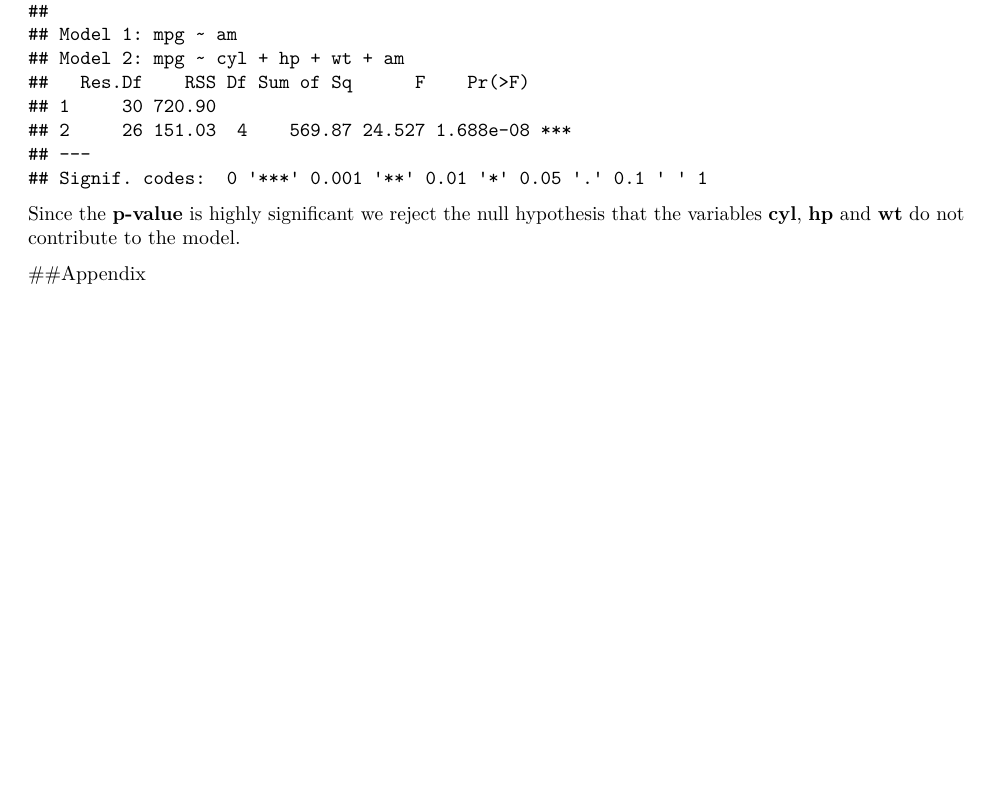
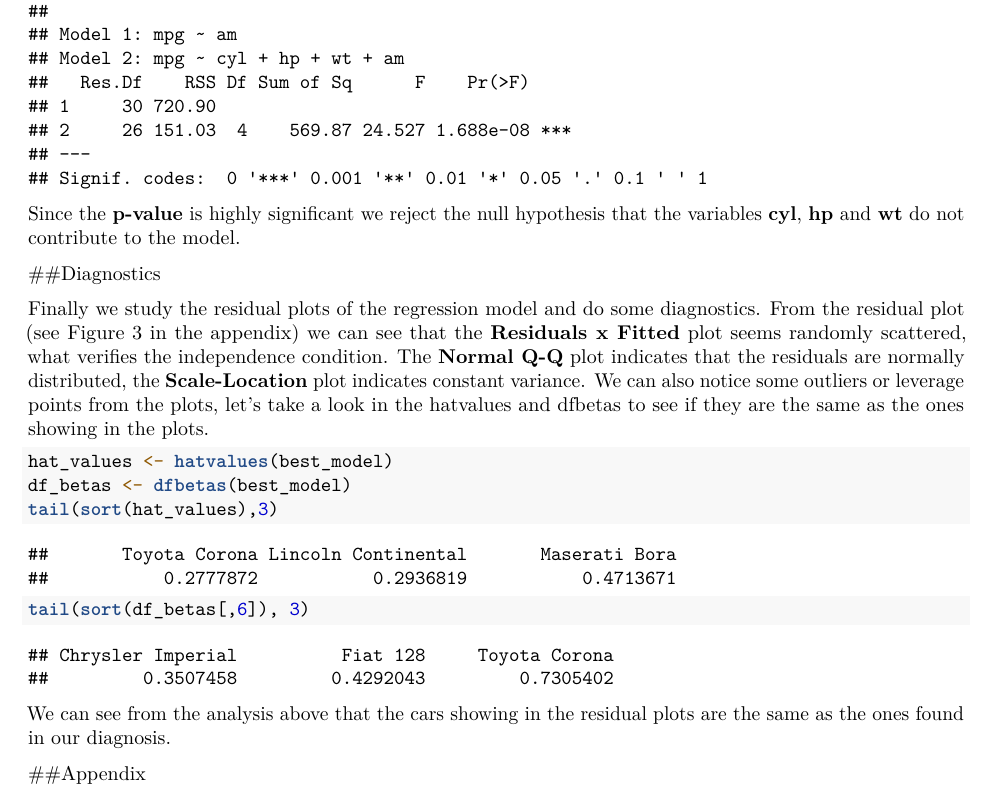
Before and after one commit to happyjjl/RegressionModelsCourseProject, an R Markdown document (motortrend.Rmd): part of page 2 of 3, cut so that both start at the same text, the shorter picture padded with empty space. Rendered offline with R 4.5, knitr and Pandoc, then LaTeX, with nearby package versions.

Commit message:
Diagnosis

````diff
--- a/motortrend.Rmd
+++ b/motortrend.Rmd
@@ -61,7 +61,18 @@ anova(base_model, best_model)
 
 Since the **p-value** is highly significant we reject the null hypothesis that the variables **cyl**, **hp** and **wt** do not contribute to the model.
 
+##Diagnostics
 
+Finally we study the residual plots of the regression model and do some diagnostics. From the residual plot (see Figure 3 in the appendix) we can see that the **Residuals x Fitted** plot seems randomly scattered, what verifies the independence condition. The **Normal Q-Q** plot indicates that the residuals are normally distributed, the **Scale-Location** plot indicates constant variance. We can also notice some outliers or leverage points from the plots, let's take a look in the hatvalues and dfbetas to see if they are the same as the ones showing in the plots.
+
+```{r echo=TRUE}
+hat_values <- hatvalues(best_model)
+df_betas <- dfbetas(best_model)
+tail(sort(hat_values),3)
+tail(sort(df_betas[,6]), 3)
+```
+
+We can see from the analysis above that the cars showing in the residual plots are the same as the ones found in our diagnosis.
 
 ##Appendix
 
````
